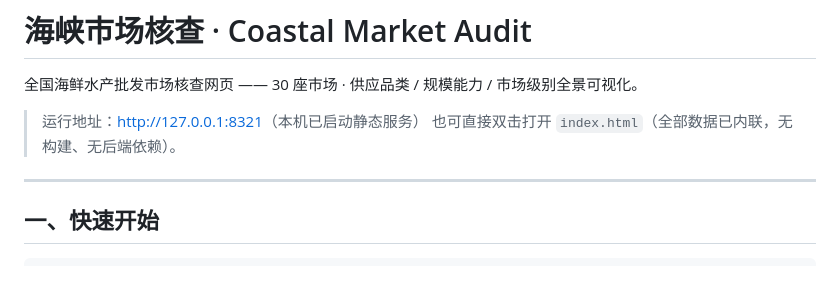
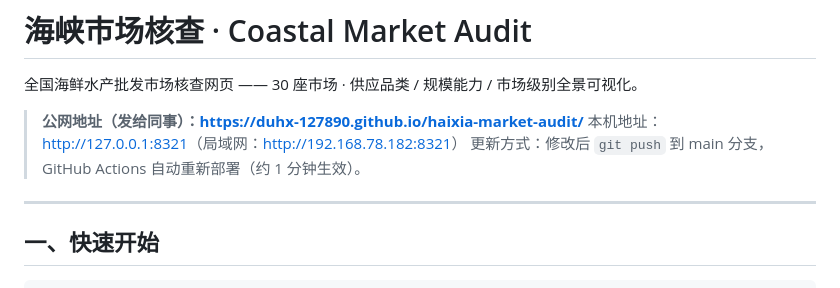
Before and after one commit to duhx-127890/haixia-market-audit, a Markdown page: README.md, the part around the change. Rendered like a GitHub page.

Commit message:
docs: 更新公网地址

```diff
--- a/README.md
+++ b/README.md
@@ -2,8 +2,9 @@
 
 全国海鲜水产批发市场核查网页 —— 30 座市场 · 供应品类 / 规模能力 / 市场级别全景可视化。
 
-> 运行地址：<http://127.0.0.1:8321>（本机已启动静态服务）
-> 也可直接双击打开 `index.html`（全部数据已内联，无构建、无后端依赖）。
+> **公网地址（发给同事）：<https://duhx-127890.github.io/haixia-market-audit/>**
+> 本机地址：<http://127.0.0.1:8321>（局域网：<http://192.168.78.182:8321>）
+> 更新方式：修改后 `git push` 到 main 分支，GitHub Actions 自动重新部署（约 1 分钟生效）。
 
 ---
 
```
